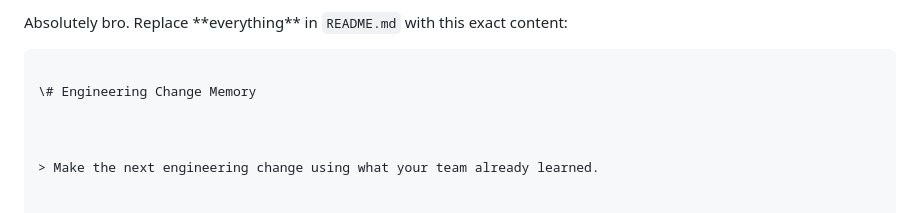
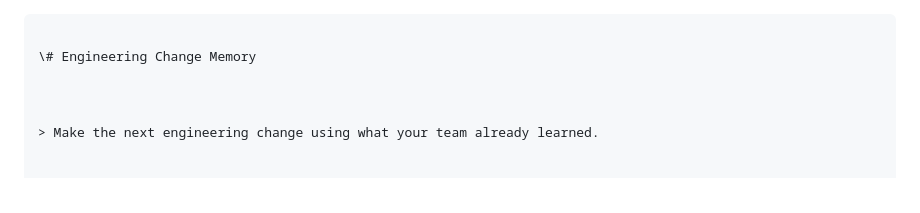
Before and after one commit to Msarthak0303/engineering-change-memory, a Markdown page: README.md, the part around the change. Rendered like a GitHub page.

Commit message:
Fix README instructions

`````diff
--- a/README.md
+++ b/README.md
@@ -1,7 +1,3 @@
-Absolutely bro. Replace \*\*everything\*\* in `README.md` with this exact content:
-
-
-
 ````markdown
 
 \# Engineering Change Memory
`````
